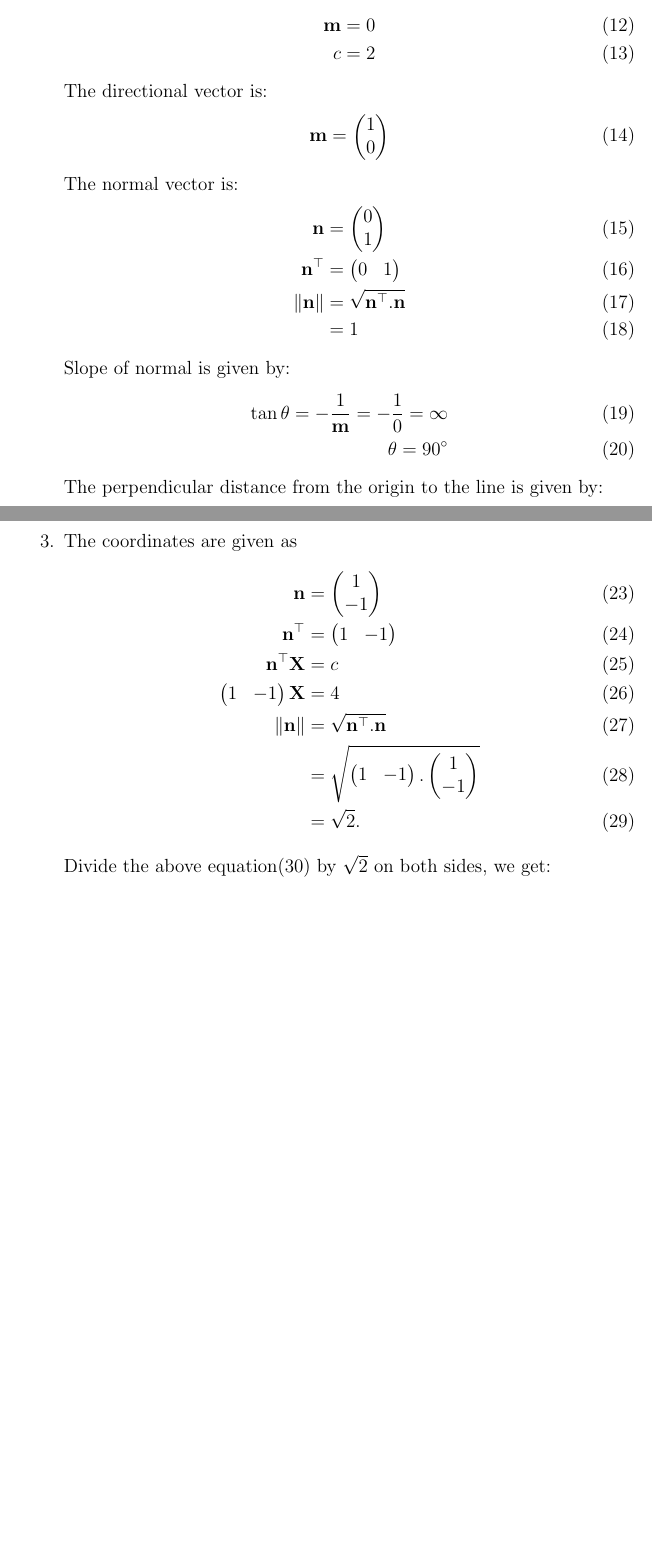
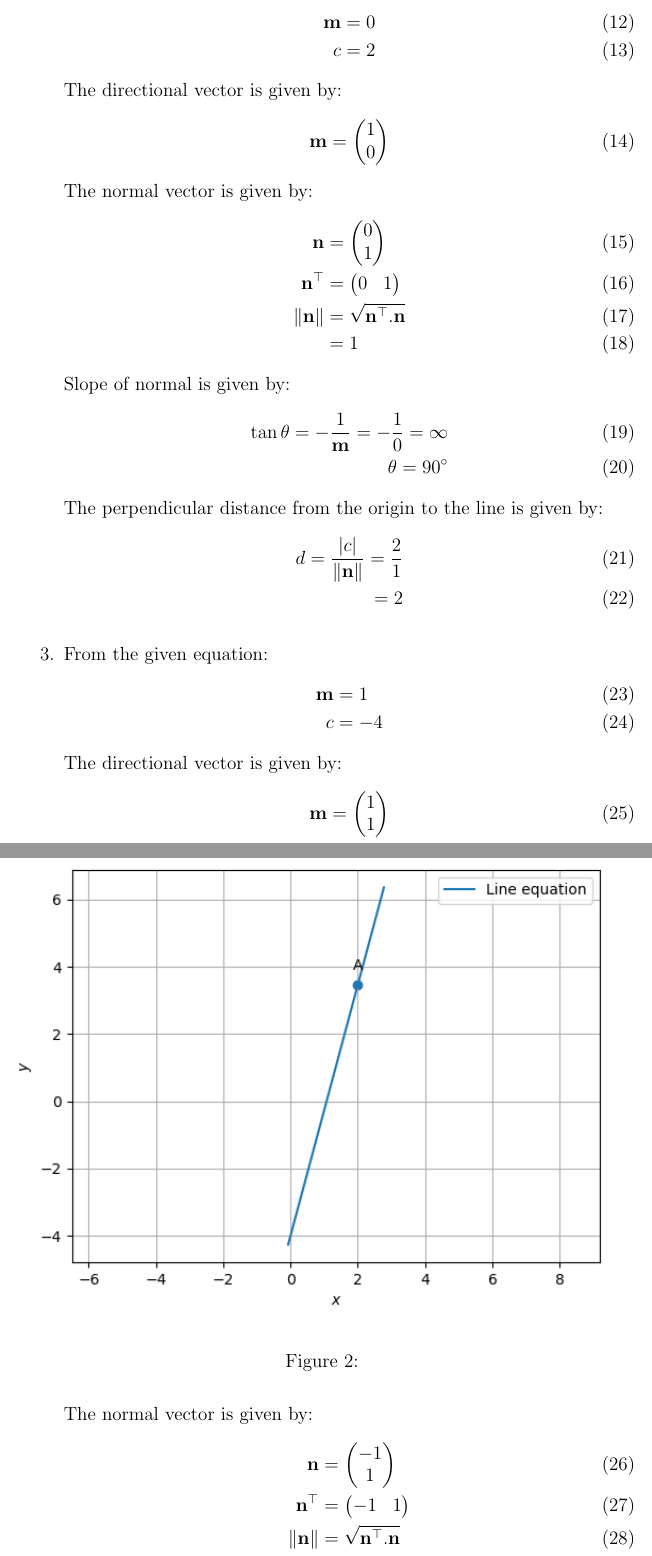
Before and after one commit to likhith1101/fwcassgn, a LaTeX document (lines/11.10.3.3/lines.tex): two parts of pages 2 and 3 of 4 before the commit and two parts of pages 3 and 4 of 5 after it, joined at a grey line, cut so that both start at the same text, the shorter picture padded with empty space. Compiled offline with pdfLaTeX.

Commit message:
Update lines.tex

```diff
--- a/lines/11.10.3.3/lines.tex
+++ b/lines/11.10.3.3/lines.tex
@@ -56,11 +62,11 @@ Q3. Reduce the following equations into normal form. Find their perpendicular di
 
 \item From the given equation:
          \begin{align}                                                                                                 \vec{m}&=0\\                                                                        			c&=2
-         \end{align}                                                                                          The directional vector is:
+         \end{align}                                                                                          The directional vector is given by:
           \begin{align}
                   \vec{m}&=\myvec{1\\0\\}
           \end{align}
-          The normal vector is:
+          The normal vector is given by:
                   \begin{align}
          \vec{n}&=\myvec{0\\1\\}\\
           \vec{n}^\top&=\myvec{0 & 1}\\
@@ -73,16 +79,11 @@ Q3. Reduce the following equations into normal form. Find their perpendicular di
 			d=\frac{|c|}{\norm{\vec{n}}}=\frac{2}{1}\\                                                              =2
                   \end{align}
 
+                  \begin{figure}[!h]
+	\begin{center}
+	    \includegraphics[width=\columnwidth]{./figs/line.png}
+	\end{center}
+\caption{}
+\label{fig:Fig}
+\end{figure}
 
-\item The coordinates are given as
-	\begin{align}
-	\vec{n}&=\myvec{1\\-1\\}\\
-	\vec{n}^\top&=\myvec{1 & -1}\\
-	\vec{n}^\top \vec{X}&= c\\
-	\myvec{1 & -1} \vec{X}&=4\\
-	\norm{\vec{n}}&=\sqrt{\vec{n}^\top.\vec{n}}\\&=\sqrt{\myvec{1&-1}.\myvec{1\\-1\\}}\\&=\sqrt{2}.
-\end{align}
-	Divide the above equation(30) by $\sqrt{2}$ on both sides, we get:
-	\begin{align}
-	\myvec{\frac{1}{\sqrt{2}} & -\frac{1}{\sqrt{2}}}\vec{X}=2\sqrt{2}
-	\end{align}
@@ -99,0 +91,13 @@ Q3. Reduce the following equations into normal form. Find their perpendicular di
+\item From the given equation:
+         \begin{align}                                                                                                 \vec{m}&=1\\                                                                        			c&=-4
+         \end{align}                                                                                          The directional vector is given by:
+          \begin{align}
+                  \vec{m}&=\myvec{1\\1\\}
+          \end{align}
+          The normal vector is given by:
+                  \begin{align}
+         \vec{n}&=\myvec{-1\\1\\}\\
+          \vec{n}^\top&=\myvec{-1 & 1}\\
+                       \norm{\vec{n}}&=\sqrt{\vec{n}^\top.\vec{n}}\\
+                          &=\sqrt{2}
+                          \end{align}
```
Also changed, not shown: lines/11.10.3.3/lines.tex (29 more changed lines).
